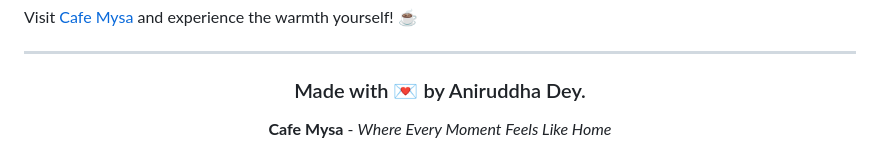
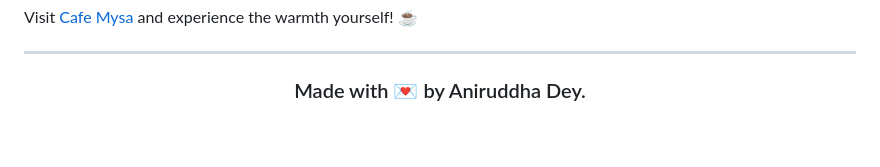
Before and after one commit to anirxddh/CafeMysa, a Markdown page: README.md, the part around the change. Drawn GitHub-style.

Commit message:
Remove Cafe Mysa tagline from README
Removed the tagline for Cafe Mysa from README.

```diff
--- a/README.md
+++ b/README.md
@@ -338,6 +338,4 @@ Visit [Cafe Mysa](https://cafe-mysa.vercel.app/) and experience the warmth yours
 
 ### Made with 💌 by Aniruddha Dey.
 
-**Cafe Mysa** - _Where Every Moment Feels Like Home_
-
 </div>
```
